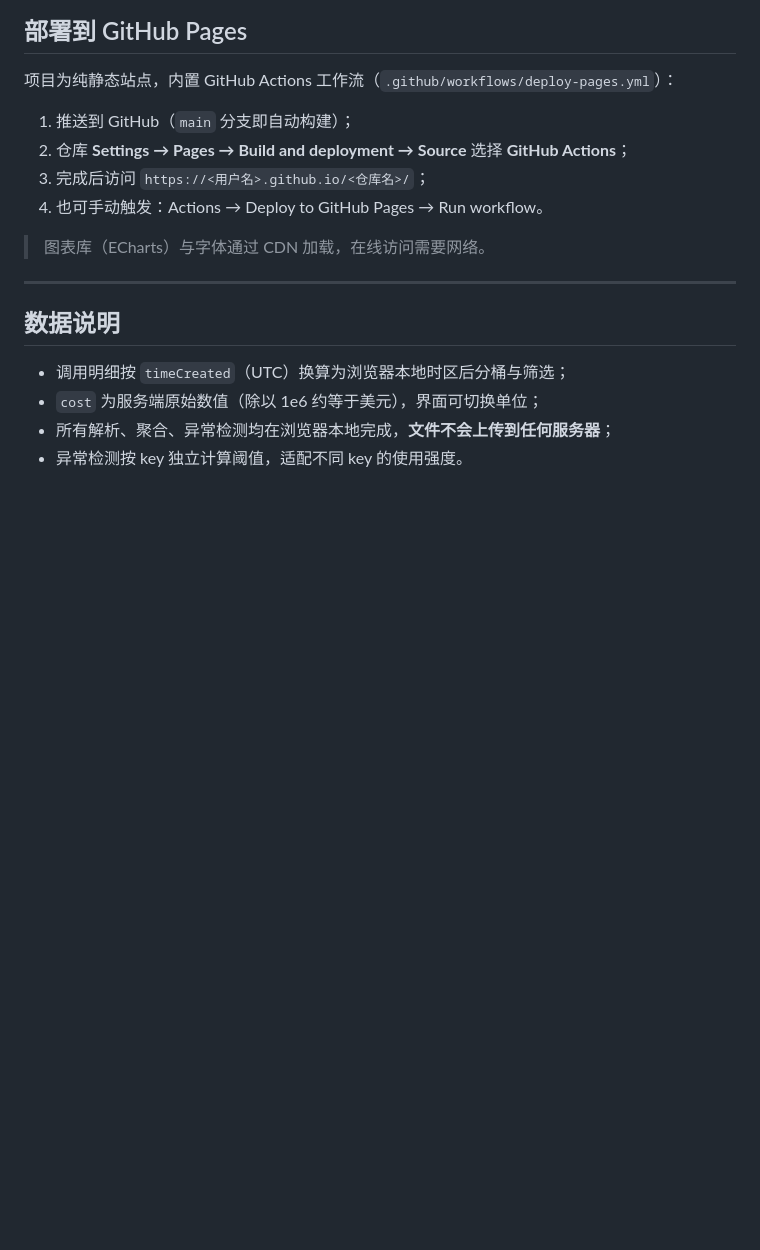
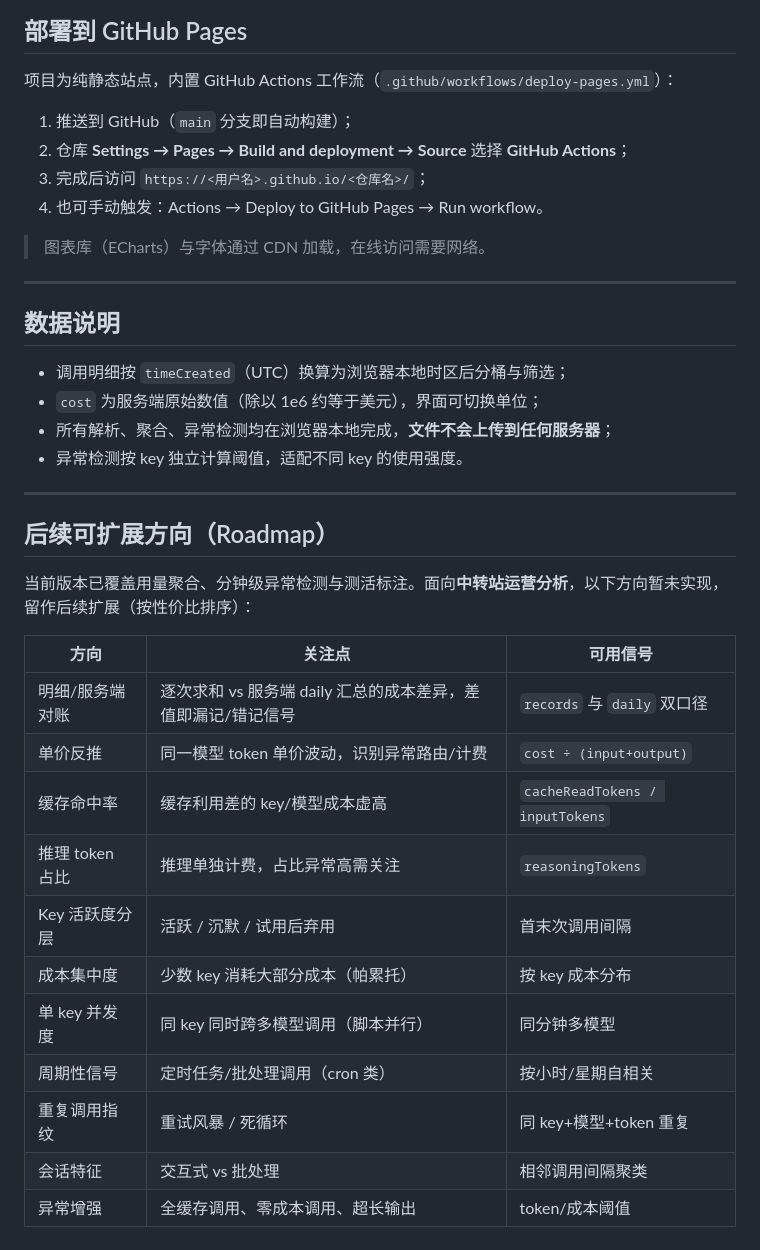
Before and after one commit to vhxubo/opencode-har-analyzer, a Markdown page: README.md, the part around the change. Drawn GitHub-style; blank space fills up the shorter version.

Commit message:
docs: 补充后续可扩展方向（Roadmap）

```diff
--- a/README.md
+++ b/README.md
@@ -177,3 +177,23 @@ opencode-har-analyzer/
 - `cost` 为服务端原始数值（除以 1e6 约等于美元），界面可切换单位；
 - 所有解析、聚合、异常检测均在浏览器本地完成，**文件不会上传到任何服务器**；
 - 异常检测按 key 独立计算阈值，适配不同 key 的使用强度。
+
+---
+
+## 后续可扩展方向（Roadmap）
+
+当前版本已覆盖用量聚合、分钟级异常检测与测活标注。面向**中转站运营分析**，以下方向暂未实现，留作后续扩展（按性价比排序）：
+
+| 方向 | 关注点 | 可用信号 |
+|---|---|---|
+| 明细/服务端对账 | 逐次求和 vs 服务端 daily 汇总的成本差异，差值即漏记/错记信号 | `records` 与 `daily` 双口径 |
+| 单价反推 | 同一模型 token 单价波动，识别异常路由/计费 | `cost ÷ (input+output)` |
+| 缓存命中率 | 缓存利用差的 key/模型成本虚高 | `cacheReadTokens / inputTokens` |
+| 推理 token 占比 | 推理单独计费，占比异常高需关注 | `reasoningTokens` |
+| Key 活跃度分层 | 活跃 / 沉默 / 试用后弃用 | 首末次调用间隔 |
+| 成本集中度 | 少数 key 消耗大部分成本（帕累托） | 按 key 成本分布 |
+| 单 key 并发度 | 同 key 同时跨多模型调用（脚本并行） | 同分钟多模型 |
+| 周期性信号 | 定时任务/批处理调用（cron 类） | 按小时/星期自相关 |
+| 重复调用指纹 | 重试风暴 / 死循环 | 同 key+模型+token 重复 |
+| 会话特征 | 交互式 vs 批处理 | 相邻调用间隔聚类 |
+| 异常增强 | 全缓存调用、零成本调用、超长输出 | token/成本阈值 |
```
